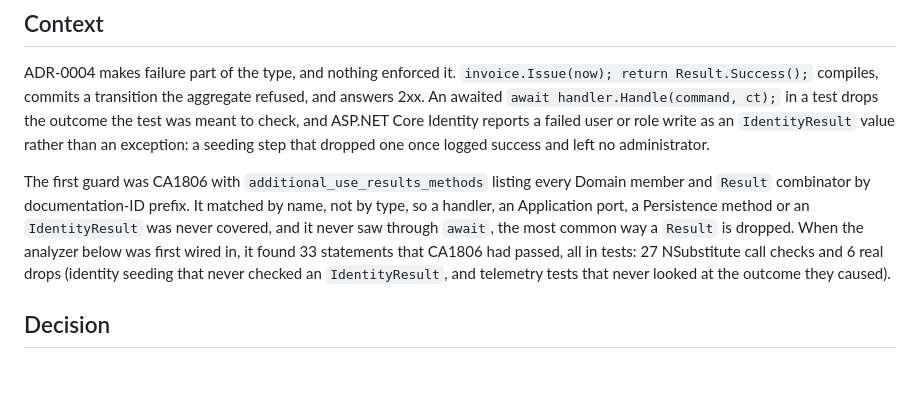
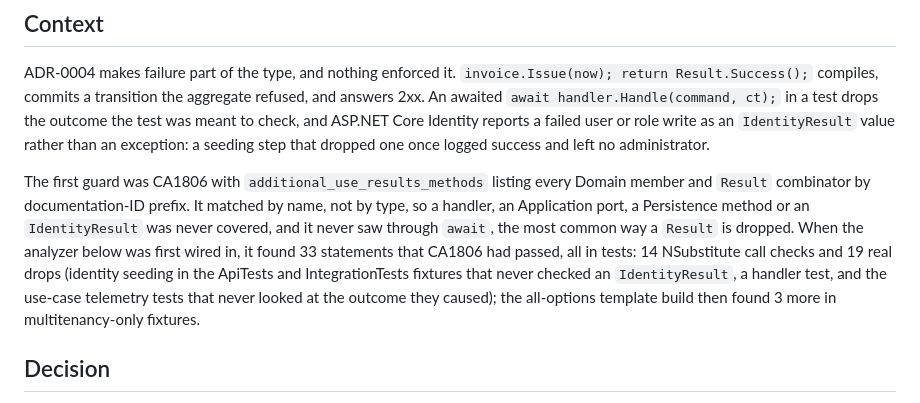
Before and after one commit to Revazi1st/Trellis, a Markdown page: docs/adr/0030-discarded-result-analyzer.md, the part around the change. Rendered like a GitHub page; blank space fills up the shorter version.

```diff
--- a/docs/adr/0030-discarded-result-analyzer.md
+++ b/docs/adr/0030-discarded-result-analyzer.md
@@ -18,9 +18,10 @@ The first guard was CA1806 with `additional_use_results_methods` listing every D
 `Result` combinator by documentation-ID prefix. It matched by name, not by type, so a handler, an
 Application port, a Persistence method or an `IdentityResult` was never covered, and it never saw
 through `await`, the most common way a `Result` is dropped. When the analyzer below was first wired in,
-it found 33 statements that CA1806 had passed, all in tests: 27 NSubstitute call checks and 6 real
-drops (identity seeding that never checked an `IdentityResult`, and telemetry tests that never looked
-at the outcome they caused).
+it found 33 statements that CA1806 had passed, all in tests: 14 NSubstitute call checks and 19 real
+drops (identity seeding in the ApiTests and IntegrationTests fixtures that never checked an
+`IdentityResult`, a handler test, and the use-case telemetry tests that never looked at the outcome
+they caused); the all-options template build then found 3 more in multitenancy-only fixtures.
 
 ## Decision
 
```
Also changed, not shown: CHANGELOG.md (+4 -3 lines).
